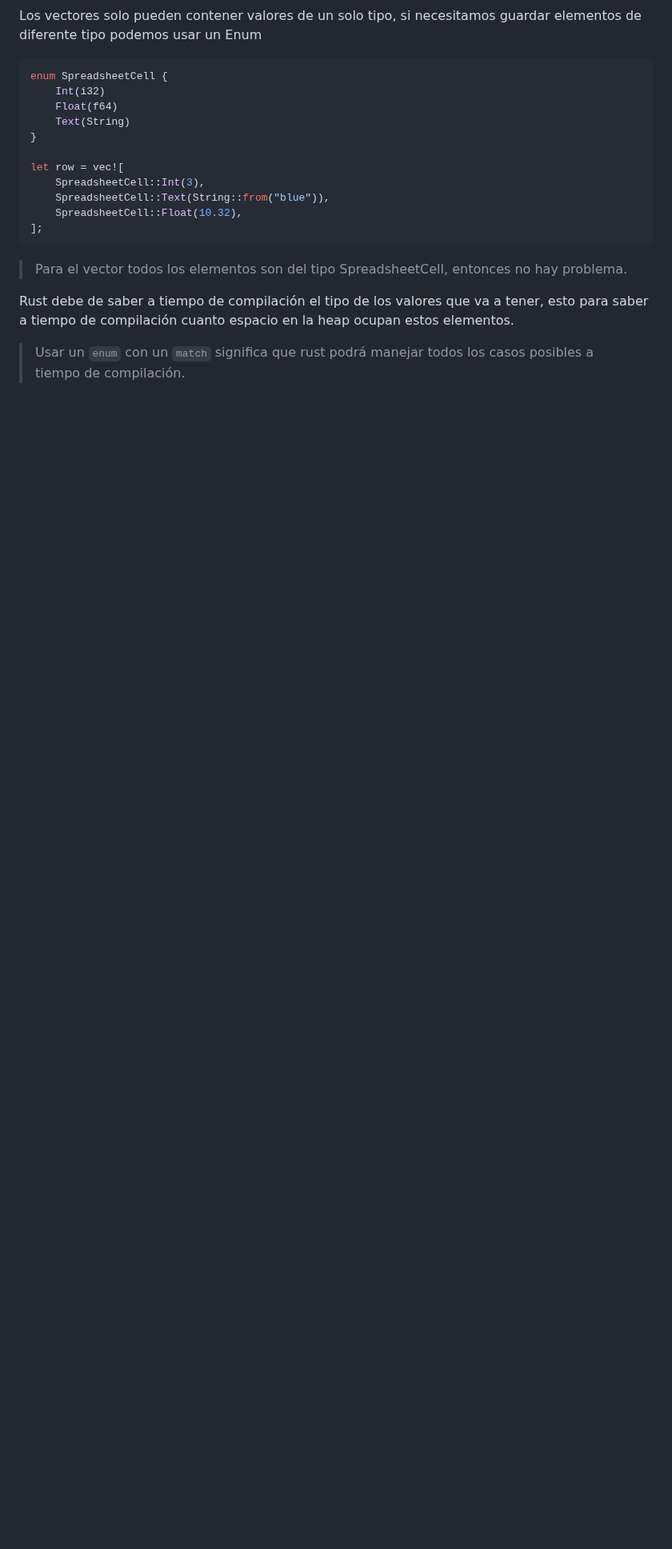
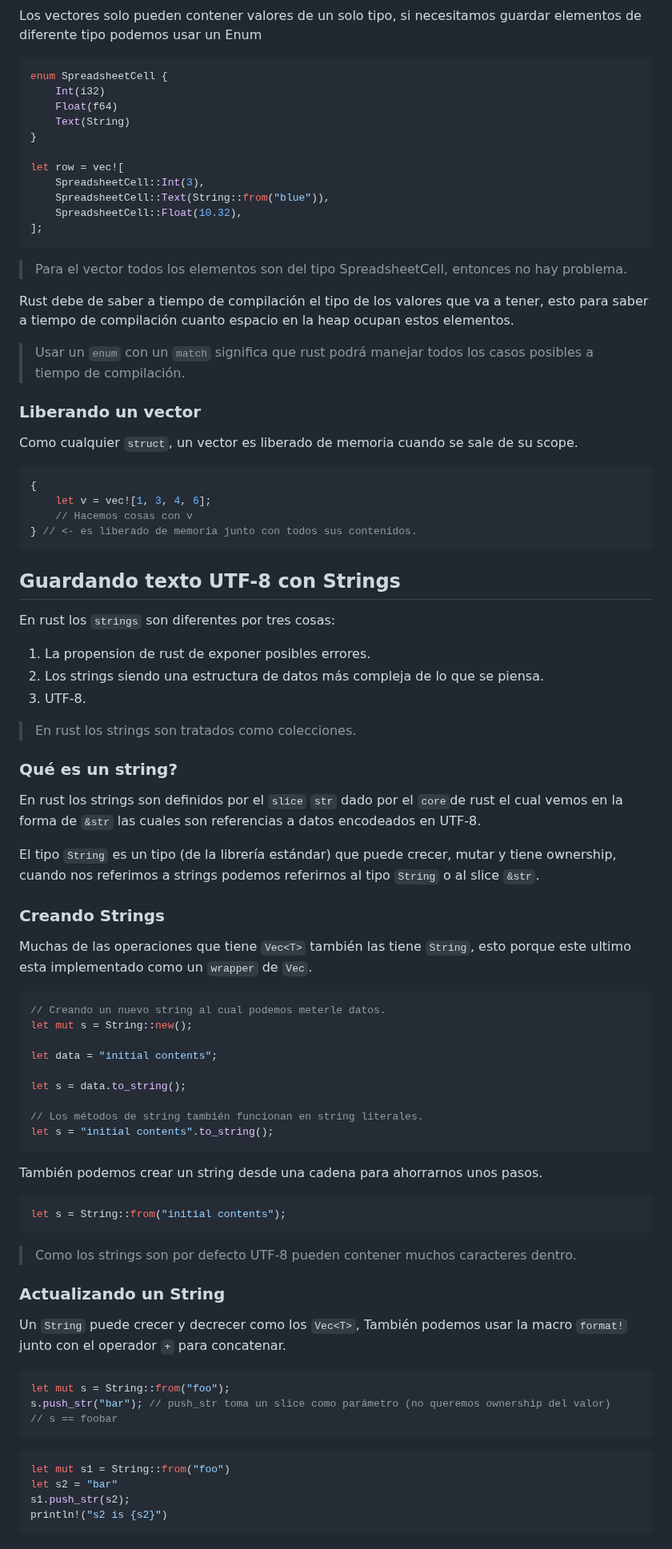
Before and after one commit to Fwxzxh/wiki, a Markdown page: Lenguajes/Rust/Rust.md, the part around one of its changes. Shown at 80% size. GitHub-like rendering; blank space fills up the shorter version.

Commit message:
docs: update Lenguajes/Rust/Rust

````diff
--- a/Lenguajes/Rust/Rust.md
+++ b/Lenguajes/Rust/Rust.md
@@ -138,3 +138,69 @@ Rust debe de saber a tiempo de compilación el tipo de los valores que va a tene
 esto para saber a tiempo de compilación cuanto espacio en la heap ocupan estos elementos.
 
 > Usar un `enum` con un `match` significa que rust podrá manejar todos los casos posibles a tiempo de compilación.
+
+### Liberando un vector
+Como cualquier `struct`, un vector es liberado de memoria cuando se sale de su scope.
+
+```rust
+{
+    let v = vec![1, 3, 4, 6];
+    // Hacemos cosas con v
+} // <- es liberado de memoria junto con todos sus contenidos.
+```
+
+## Guardando texto UTF-8 con Strings
+En rust los `strings` son diferentes por tres cosas:
+1. La propension de rust de exponer posibles errores.
+2. Los strings siendo una estructura de datos más compleja de lo que se piensa.
+3. UTF-8.
+
+> En rust los strings son tratados como colecciones.
+
+### Qué es un string?
+En rust los strings son definidos por el `slice` `str` dado por el `core`de rust el cual vemos en la forma de `&str`
+las cuales son referencias a datos encodeados en UTF-8.
+
+El tipo `String` es un tipo (de la librería estándar) que puede crecer, mutar y tiene ownership,
+cuando nos referimos a strings podemos referirnos al tipo `String` o al slice `&str`.
+
+### Creando Strings
+Muchas de las operaciones que tiene `Vec<T>` también las tiene `String`, esto porque
+este ultimo esta implementado como un `wrapper` de `Vec`.
+
+```rust
+// Creando un nuevo string al cual podemos meterle datos.
+let mut s = String::new();
+
+let data = "initial contents";
+
+let s = data.to_string();
+
+// Los métodos de string también funcionan en string literales.
+let s = "initial contents".to_string();
+```
+
+También podemos crear un string desde una cadena para ahorrarnos unos pasos.
+
+```rust
+let s = String::from("initial contents");
+```
+
+> Como los strings son por defecto UTF-8 pueden contener muchos caracteres dentro.
+
+### Actualizando un String
+Un `String` puede crecer y decrecer como los `Vec<T>`, También podemos usar la macro
+`format!` junto con el operador `+` para concatenar.
+
+```rust
+let mut s = String::from("foo");
+s.push_str("bar"); // push_str toma un slice como parámetro (no queremos ownership del valor)
+// s == foobar
+```
+
+```rust
+let mut s1 = String::from("foo")
+let s2 = "bar"
+s1.push_str(s2);
+println!("s2 is {s2}")
+```
````
Also changed, not shown: other parts of Lenguajes/Rust/Rust.md (+11 -11 lines).
